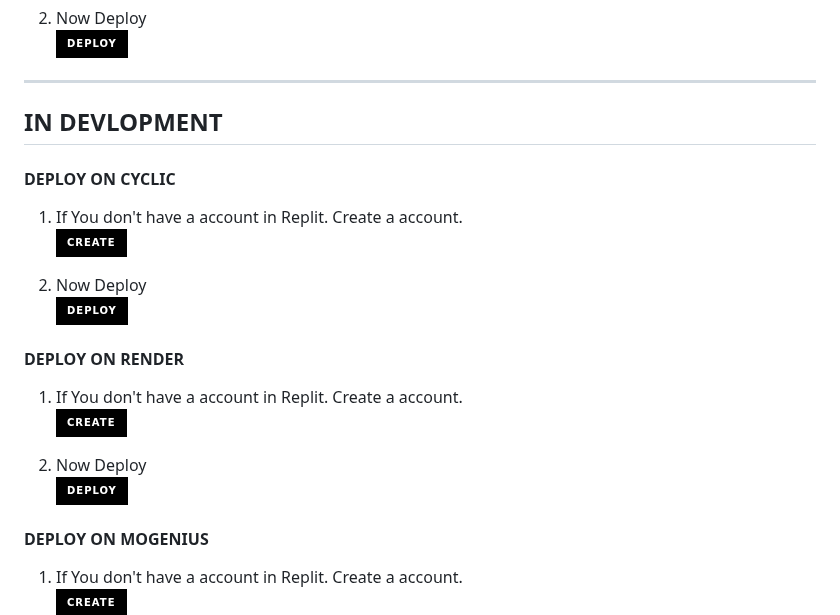
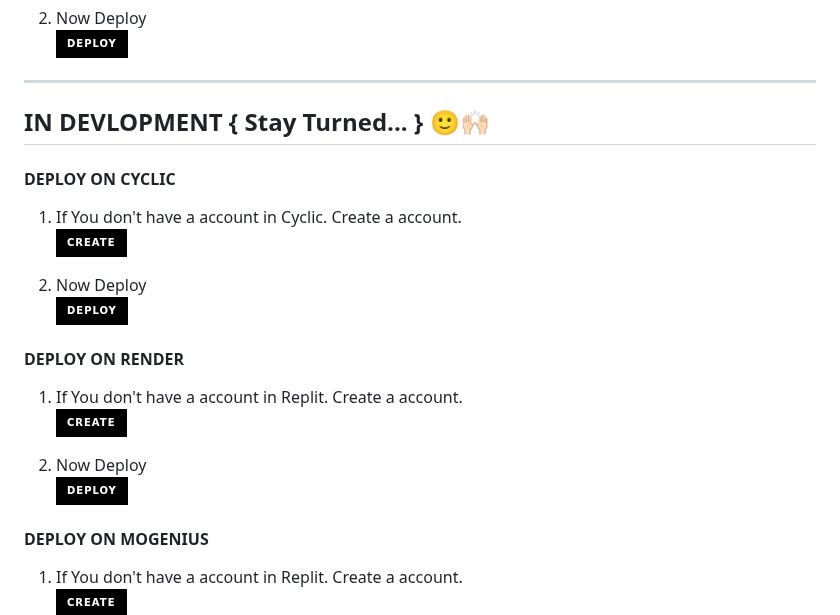
Before and after one commit to A-S-W-I-N-S-P-A-R-K-Y/X-BOT-MD, a Markdown page: README.md, the part around one of its changes. Drawn GitHub-style; badges without logos.

```diff
--- a/README.md
+++ b/README.md
@@ -52,9 +52,9 @@
 <a href='https://chat.whatsapp.com/JjzEUDkJgke1vPGK3GAvG6' target="_blank"><img alt='DEPLOY' src='https://img.shields.io/badge/-DEPLOY-black?style=for-the-badge&logo=heroku'/></a>
 
 ---
-## IN DEVLOPMENT
+## IN DEVLOPMENT { Stay Turned... } 🙂🙌🏻
 
 #### DEPLOY ON CYCLIC
 
-1. If You don't have a account in Replit. Create a account.
+1. If You don't have a account in Cyclic. Create a account.
     <br>
```
Also changed, not shown: other parts of README.md (+4 -4 lines).
